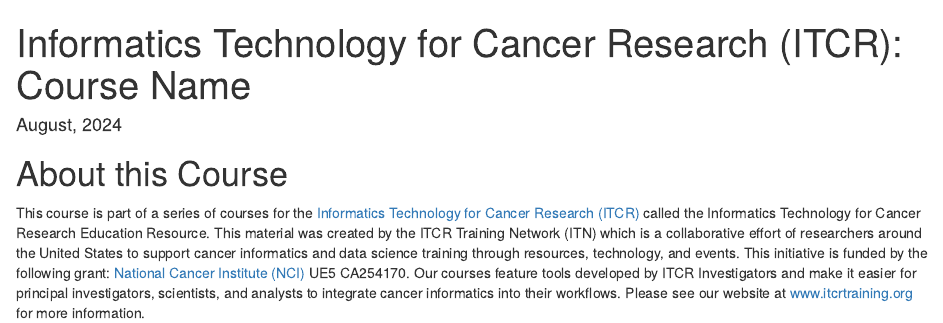
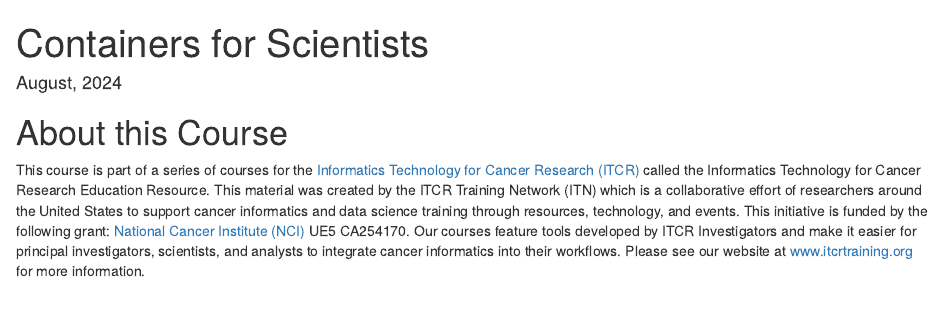
Before and after one commit to fhdsl/Containers_for_Scientists, an R Markdown document (index.Rmd): the page in a window 1100 px wide, from its top. Rendered offline with R 4.5, knitr and Pandoc, with nearby package versions; drawn as R Markdown's standard HTML page in place of the format the file asks for.

Commit message:
Update title

```diff
--- a/index.Rmd
+++ b/index.Rmd
@@ -1,5 +1,5 @@
 ---
-title: "Informatics Technology for Cancer Research (ITCR): Course Name "
+title: "Containers for Scientists"
 date: "`r format(Sys.time(), '%B, %Y')`"
 site: bookdown::bookdown_site
 documentclass: book
```
